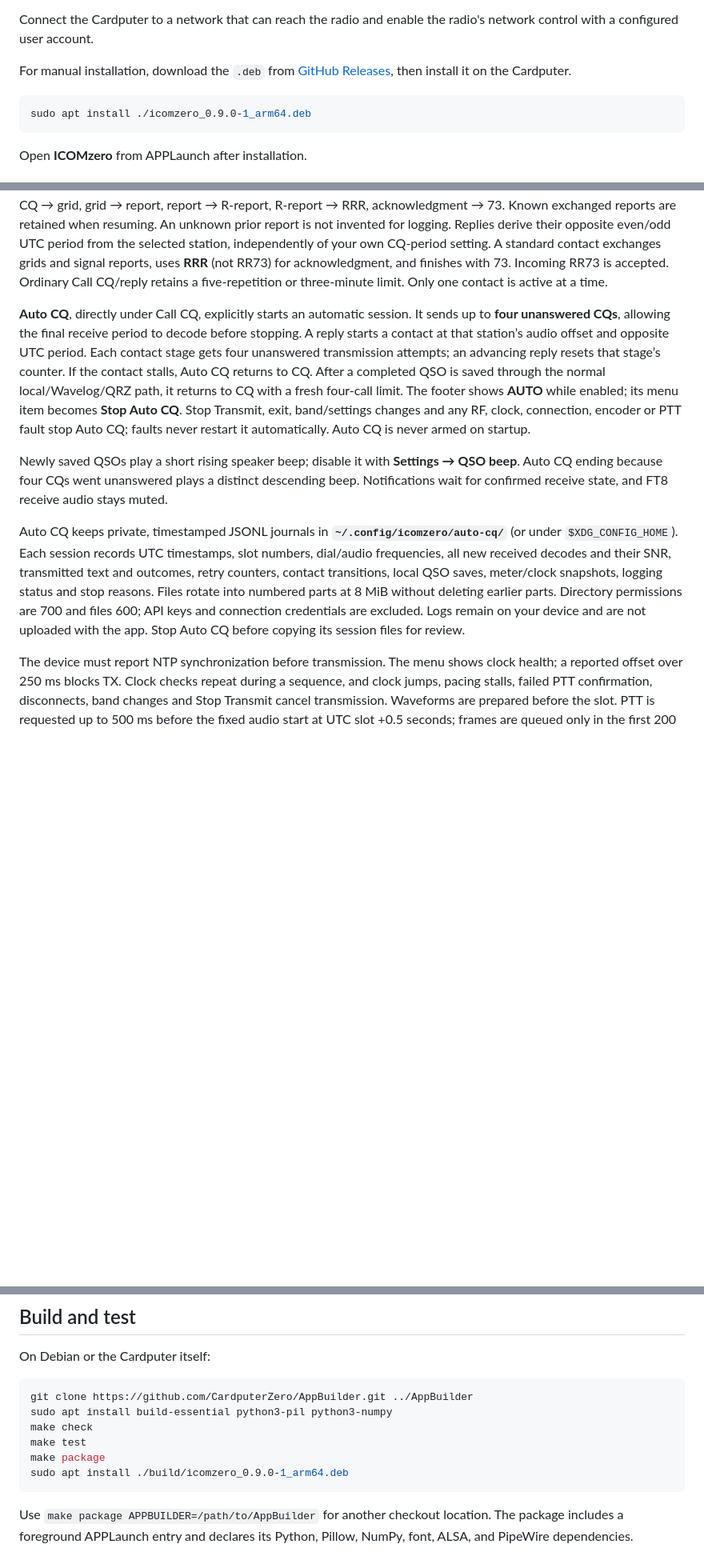
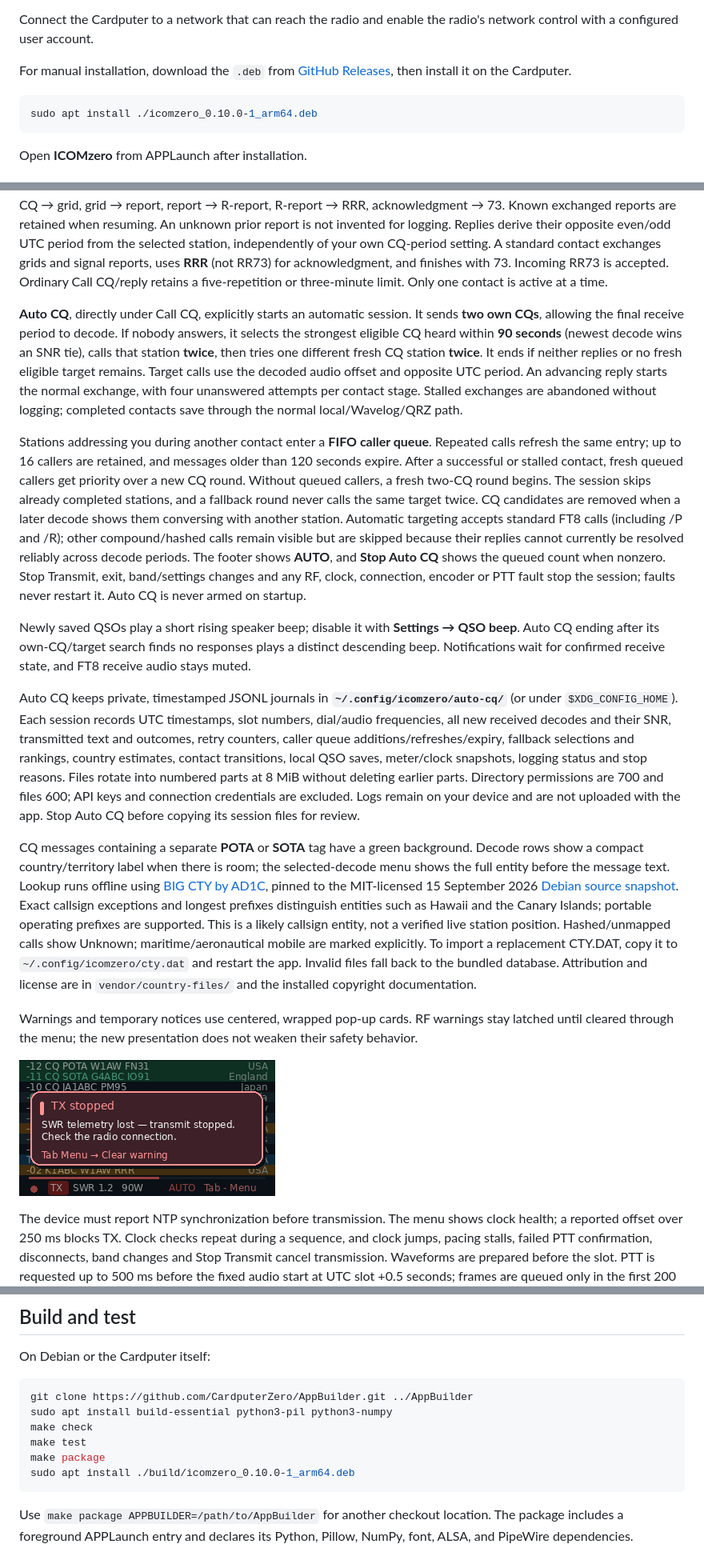
Before and after one commit to unagisan69/ICOMzero, a Markdown page: README.md, 3 parts joined by grey strips. Shown at 80% size. GitHub-like rendering; pictures changed too: docs/images/ft8-warning.png (added); blank space fills up the shorter version.

Commit message:
Queue FT8 callers and add CQ fallback, country labels and popups

````diff
--- a/README.md
+++ b/README.md
@@ -27,7 +27,7 @@ Connect the Cardputer to a network that can reach the radio and enable the radio
 For manual installation, download the `.deb` from [GitHub Releases](https://github.com/unagisan69/ICOMzero/releases), then install it on the Cardputer.
 
 ```sh
-sudo apt install ./icomzero_0.9.0-1_arm64.deb
+sudo apt install ./icomzero_0.10.0-1_arm64.deb
 ```
 
 Open **ICOMzero** from APPLaunch after installation.
@@ -57,11 +57,19 @@ Choose **FT8** from the startup menu. Reception starts silently on **40m, 7.074
 
 In **Settings**, enter your callsign and Maidenhead grid (four or six characters), choose your CQ period, TX audio frequency, audio level (10–80%, default 50%), and nominal RF power in watts (default 10 W; TS-890S minimum 5 W). **TX audio Hz defaults to Auto**: replies use the selected station’s decoded audio offset (200–2800 Hz) and lock it for the contact. Auto uses 1500 Hz for your own unanswered CQ and adopts the first responder’s offset. Enter a numeric value to keep a fixed offset; existing saved numeric settings remain manual. Adjust transmit audio for little/no ALC using the radio’s meter. **Call CQ** without a selection starts your own CQ. Replies resume from the latest relevant stage: CQ → grid, grid → report, report → R-report, R-report → RRR, acknowledgment → 73. Known exchanged reports are retained when resuming. An unknown prior report is not invented for logging. Replies derive their opposite even/odd UTC period from the selected station, independently of your own CQ-period setting. A standard contact exchanges grids and signal reports, uses **RRR** (not RR73) for acknowledgment, and finishes with 73. Incoming RR73 is accepted. Ordinary Call CQ/reply retains a five-repetition or three-minute limit. Only one contact is active at a time.
 
-**Auto CQ**, directly under Call CQ, explicitly starts an automatic session. It sends up to **four unanswered CQs**, allowing the final receive period to decode before stopping. A reply starts a contact at that station’s audio offset and opposite UTC period. Each contact stage gets four unanswered transmission attempts; an advancing reply resets that stage’s counter. If the contact stalls, Auto CQ returns to CQ. After a completed QSO is saved through the normal local/Wavelog/QRZ path, it returns to CQ with a fresh four-call limit. The footer shows **AUTO** while enabled; its menu item becomes **Stop Auto CQ**. Stop Transmit, exit, band/settings changes and any RF, clock, connection, encoder or PTT fault stop Auto CQ; faults never restart it automatically. Auto CQ is never armed on startup.
+**Auto CQ**, directly under Call CQ, explicitly starts an automatic session. It sends **two own CQs**, allowing the final receive period to decode. If nobody answers, it selects the strongest eligible CQ heard within **90 seconds** (newest decode wins an SNR tie), calls that station **twice**, then tries one different fresh CQ station **twice**. It ends if neither replies or no fresh eligible target remains. Target calls use the decoded audio offset and opposite UTC period. An advancing reply starts the normal exchange, with four unanswered attempts per contact stage. Stalled exchanges are abandoned without logging; completed contacts save through the normal local/Wavelog/QRZ path.
 
-Newly saved QSOs play a short rising speaker beep; disable it with **Settings → QSO beep**. Auto CQ ending because four CQs went unanswered plays a distinct descending beep. Notifications wait for confirmed receive state, and FT8 receive audio stays muted.
+Stations addressing you during another contact enter a **FIFO caller queue**. Repeated calls refresh the same entry; up to 16 callers are retained, and messages older than 120 seconds expire. After a successful or stalled contact, fresh queued callers get priority over a new CQ round. Without queued callers, a fresh two-CQ round begins. The session skips already completed stations, and a fallback round never calls the same target twice. CQ candidates are removed when a later decode shows them conversing with another station. Automatic targeting accepts standard FT8 calls (including /P and /R); other compound/hashed calls remain visible but are skipped because their replies cannot currently be resolved reliably across decode periods. The footer shows **AUTO**, and **Stop Auto CQ** shows the queued count when nonzero. Stop Transmit, exit, band/settings changes and any RF, clock, connection, encoder or PTT fault stop the session; faults never restart it. Auto CQ is never armed on startup.
 
-Auto CQ keeps private, timestamped JSONL journals in **`~/.config/icomzero/auto-cq/`** (or under `$XDG_CONFIG_HOME`). Each session records UTC timestamps, slot numbers, dial/audio frequencies, all new received decodes and their SNR, transmitted text and outcomes, retry counters, contact transitions, local QSO saves, meter/clock snapshots, logging status and stop reasons. Files rotate into numbered parts at 8 MiB without deleting earlier parts. Directory permissions are 700 and files 600; API keys and connection credentials are excluded. Logs remain on your device and are not uploaded with the app. Stop Auto CQ before copying its session files for review.
+Newly saved QSOs play a short rising speaker beep; disable it with **Settings → QSO beep**. Auto CQ ending after its own-CQ/target search finds no responses plays a distinct descending beep. Notifications wait for confirmed receive state, and FT8 receive audio stays muted.
+
+Auto CQ keeps private, timestamped JSONL journals in **`~/.config/icomzero/auto-cq/`** (or under `$XDG_CONFIG_HOME`). Each session records UTC timestamps, slot numbers, dial/audio frequencies, all new received decodes and their SNR, transmitted text and outcomes, retry counters, caller queue additions/refreshes/expiry, fallback selections and rankings, country estimates, contact transitions, local QSO saves, meter/clock snapshots, logging status and stop reasons. Files rotate into numbered parts at 8 MiB without deleting earlier parts. Directory permissions are 700 and files 600; API keys and connection credentials are excluded. Logs remain on your device and are not uploaded with the app. Stop Auto CQ before copying its session files for review.
+
+CQ messages containing a separate **POTA** or **SOTA** tag have a green background. Decode rows show a compact country/territory label when there is room; the selected-decode menu shows the full entity before the message text. Lookup runs offline using [BIG CTY by AD1C](https://www.country-files.com/big-cty/), pinned to the MIT-licensed 15 September 2026 [Debian source snapshot](https://deb.debian.org/debian/pool/main/h/hamradio-files/hamradio-files_20260915.tar.xz). Exact callsign exceptions and longest prefixes distinguish entities such as Hawaii and the Canary Islands; portable operating prefixes are supported. This is a likely callsign entity, not a verified live station position. Hashed/unmapped calls show Unknown; maritime/aeronautical mobile are marked explicitly. To import a replacement CTY.DAT, copy it to `~/.config/icomzero/cty.dat` and restart the app. Invalid files fall back to the bundled database. Attribution and license are in `vendor/country-files/` and the installed copyright documentation.
+
+Warnings and temporary notices use centered, wrapped pop-up cards. RF warnings stay latched until cleared through the menu; the new presentation does not weaken their safety behavior.
+
+![Centered RF warning](docs/images/ft8-warning.png)
 
 The device must report NTP synchronization before transmission. The menu shows clock health; a reported offset over 250 ms blocks TX. Clock checks repeat during a sequence, and clock jumps, pacing stalls, failed PTT confirmation, disconnects, band changes and Stop Transmit cancel transmission. Waveforms are prepared before the slot. PTT is requested up to 500 ms before the fixed audio start at UTC slot +0.5 seconds; frames are queued only in the first 200 ms of their chosen slot. Audio waits for confirmed TX. PTT readbacks must match the requested state, and a pending state is queried every 50 ms. PTT-off confirmation is required before a transmission counts as completed. Split, RIT and XIT are disabled and read back before TX so the intended VFO frequency is used; their previous settings are restored on a normal exit. RF power is applied and read back before tuning or FT8 TX. Icom power settings use a nominal fraction of the model’s rated power; actual watts depend on band and hardware limits. The live RF meter reports calibrated output, and the prior power control is restored on normal exit. Receive-only IC-R8600 cannot transmit. Network transmit paths cover the supported Icom models and TS-890S; physical validation is on IC-7300MK2, and other transmit models still need hardware validation.
 
@@ -96,7 +104,7 @@ sudo apt install build-essential python3-pil python3-numpy
 make check
 make test
 make package
-sudo apt install ./build/icomzero_0.9.0-1_arm64.deb
+sudo apt install ./build/icomzero_0.10.0-1_arm64.deb
 ```
 
 Use `make package APPBUILDER=/path/to/AppBuilder` for another checkout location. The package includes a foreground APPLaunch entry and declares its Python, Pillow, NumPy, font, ALSA, and PipeWire dependencies.
````
Also changed, not shown: CHANGELOG.md (+8 -0 lines), docs/images/ft8-notice.png (added), docs/images/ft8.png, 14 other files.
